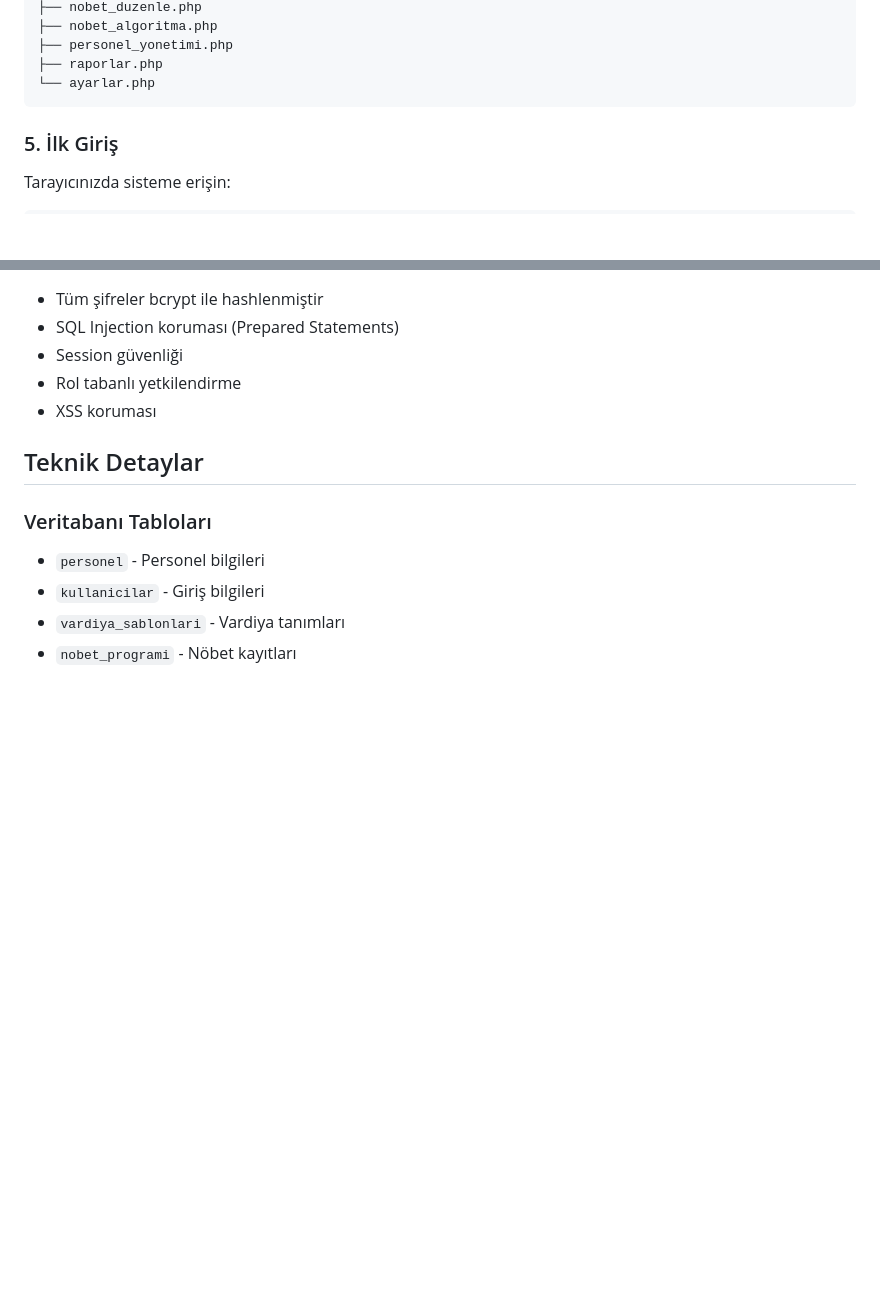
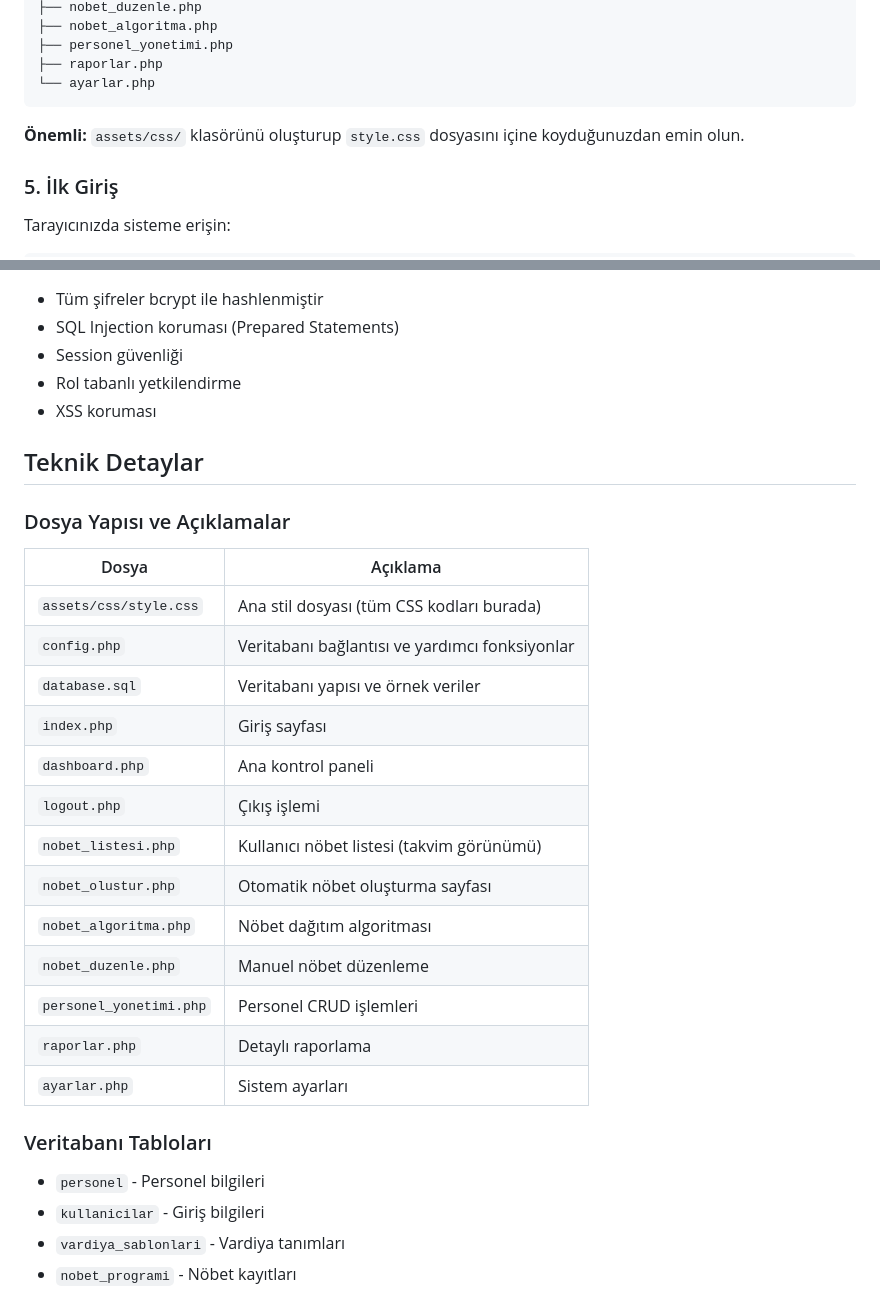
Before and after one commit to bulutbulutsun/kmyo_automation, a Markdown page: README.md, 2 parts joined by grey strips. GitHub-like rendering; blank space fills up the shorter version.

````diff
--- a/README.md
+++ b/README.md
@@ -89,6 +95,8 @@ define('DB_NAME', 'vardiya_otomasyonu');
 ├── raporlar.php
 └── ayarlar.php
 ```
+
+**Önemli:** `assets/css/` klasörünü oluşturup `style.css` dosyasını içine koyduğunuzdan emin olun.
 
 ### 5. İlk Giriş
 
@@ -187,6 +195,24 @@ Kullanıcı:
 
 ## Teknik Detaylar
 
+### Dosya Yapısı ve Açıklamalar
+
+| Dosya | Açıklama |
+|-------|----------|
+| `assets/css/style.css` | Ana stil dosyası (tüm CSS kodları burada) |
+| `config.php` | Veritabanı bağlantısı ve yardımcı fonksiyonlar |
+| `database.sql` | Veritabanı yapısı ve örnek veriler |
+| `index.php` | Giriş sayfası |
+| `dashboard.php` | Ana kontrol paneli |
+| `logout.php` | Çıkış işlemi |
+| `nobet_listesi.php` | Kullanıcı nöbet listesi (takvim görünümü) |
+| `nobet_olustur.php` | Otomatik nöbet oluşturma sayfası |
+| `nobet_algoritma.php` | Nöbet dağıtım algoritması |
+| `nobet_duzenle.php` | Manuel nöbet düzenleme |
+| `personel_yonetimi.php` | Personel CRUD işlemleri |
+| `raporlar.php` | Detaylı raporlama |
+| `ayarlar.php` | Sistem ayarları |
+
 ### Veritabanı Tabloları
 - `personel` - Personel bilgileri
 - `kullanicilar` - Giriş bilgileri
````
Also changed, not shown: other parts of README.md (+6 -26 lines).
